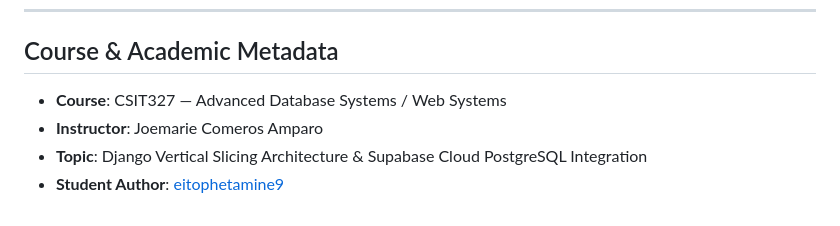
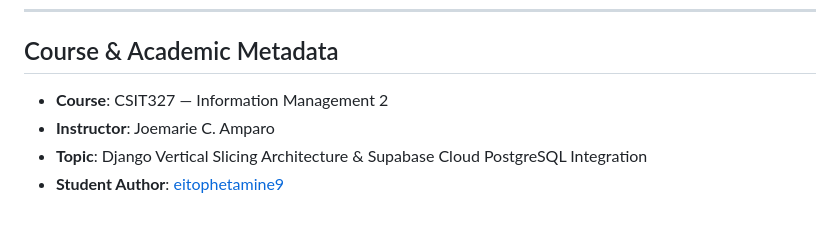
Before and after one commit to eitophetamine9/AnchorPod, a Markdown page: README.md, the part around the change. GitHub-like rendering.

Commit message:
docs: Update course name and instructor in README

```diff
--- a/README.md
+++ b/README.md
@@ -195,7 +195,7 @@ python manage.py test apps.home --keepdb
 
 ## Course & Academic Metadata
 
-* **Course**: CSIT327 — Advanced Database Systems / Web Systems
-* **Instructor**: Joemarie Comeros Amparo
+* **Course**: CSIT327 — Information Management 2
+* **Instructor**: Joemarie C. Amparo
 * **Topic**: Django Vertical Slicing Architecture & Supabase Cloud PostgreSQL Integration
 * **Student Author**: [eitophetamine9](https://github.com/eitophetamine9)
```
